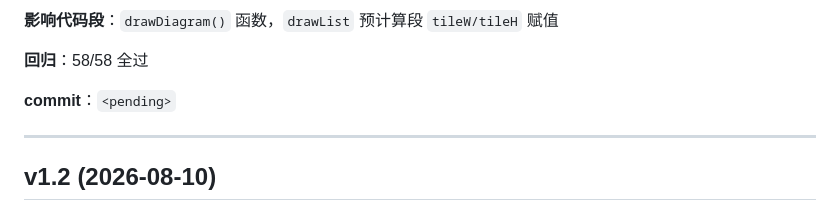
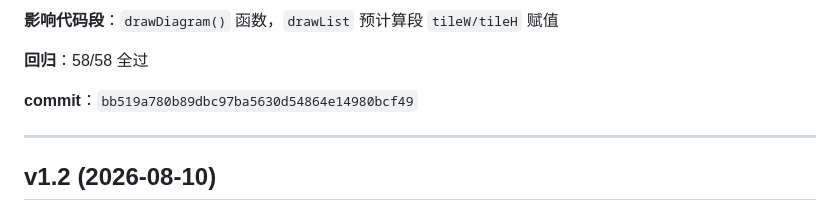
Before and after one commit to xiaoshen-AI/buganjiao-ss, a Markdown page: CHANGELOG.md, the part around the change. Rendered like a GitHub page.

Commit message:
v1.3: 回填 CHANGELOG commit hash

```diff
--- a/CHANGELOG.md
+++ b/CHANGELOG.md
@@ -19,7 +19,7 @@
 
 **回归**：58/58 全过
 
-**commit**：`<pending>`
+**commit**：`bb519a780b89dbc97ba5630d54864e14980bcf49`
 
 ---
 
```
